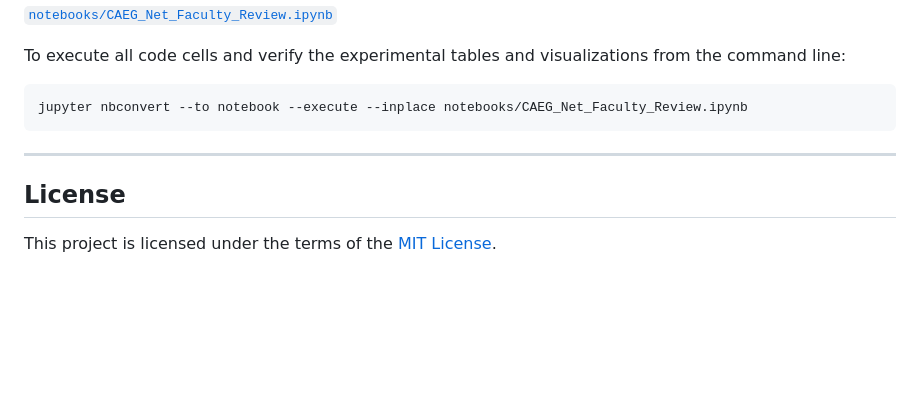
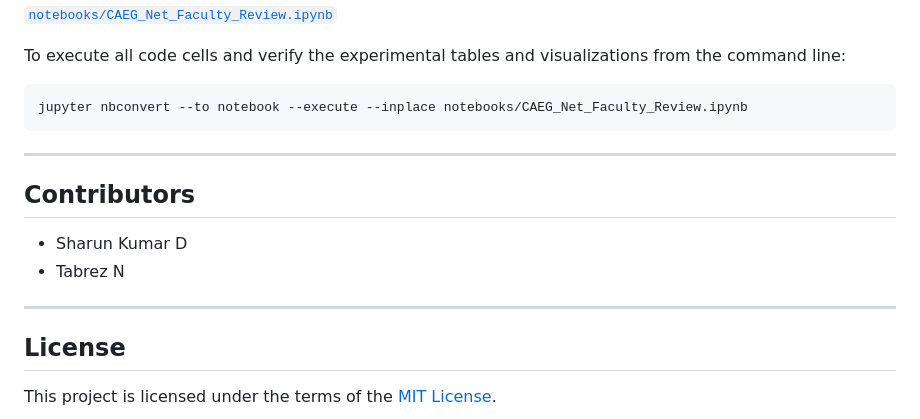
Before and after one commit to vinay-0208/CAEGNET, a Markdown page: README.md, the part around the change. Rendered like a GitHub page; blank space fills up the shorter version.

Commit message:
docs: acknowledge project contributors

```diff
--- a/README.md
+++ b/README.md
@@ -197,6 +197,13 @@ jupyter nbconvert --to notebook --execute --inplace notebooks/CAEG_Net_Faculty_R
 
 ---
 
+## Contributors
+
+- Sharun Kumar D
+- Tabrez N
+
+---
+
 ## License
 
 This project is licensed under the terms of the [MIT License](LICENSE).
```
